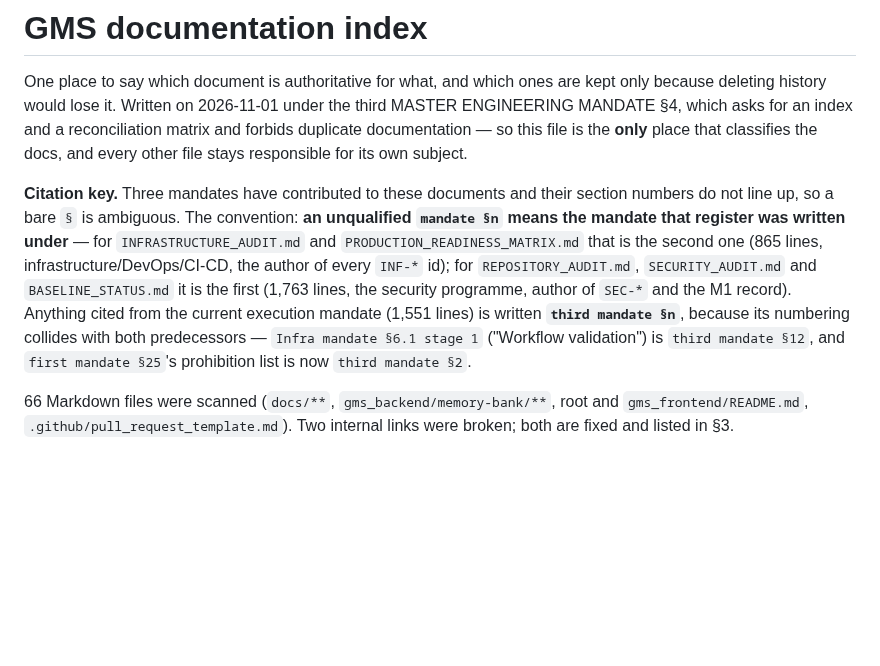
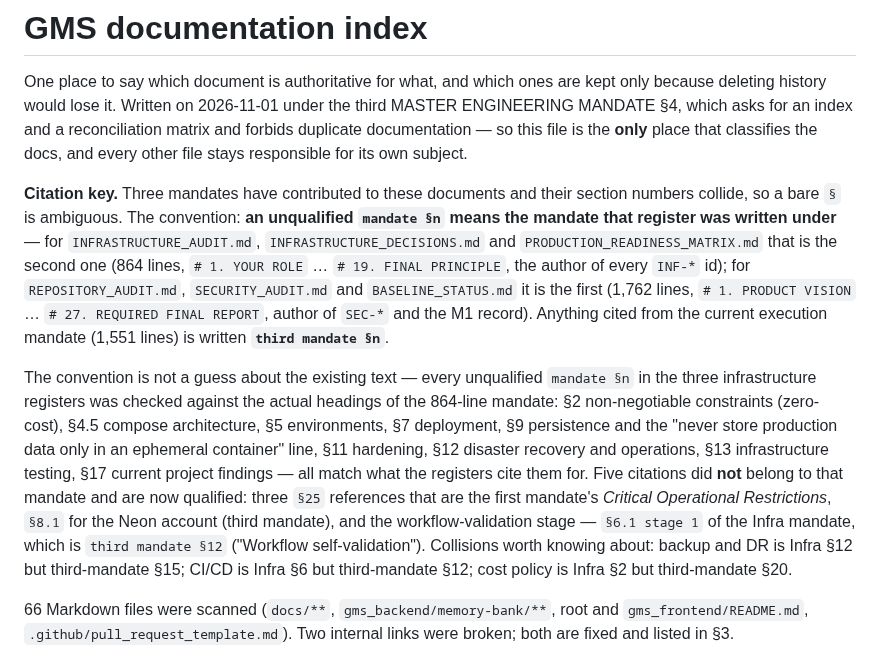
Before and after one commit to shubhamdiyos/gms, a Markdown page: docs/README.md, the part around the change. Rendered like a GitHub page; blank space fills up the shorter version.

```diff
--- a/docs/README.md
+++ b/docs/README.md
@@ -5,14 +5,24 @@ would lose it. Written on 2026-11-01 under the third MASTER ENGINEERING MANDATE
 reconciliation matrix and forbids duplicate documentation — so this file is the **only** place that classifies the
 docs, and every other file stays responsible for its own subject.
 
-**Citation key.** Three mandates have contributed to these documents and their section numbers do not line up, so a
-bare `§` is ambiguous. The convention: **an unqualified `mandate §n` means the mandate that register was written
-under** — for `INFRASTRUCTURE_AUDIT.md` and `PRODUCTION_READINESS_MATRIX.md` that is the second one (865 lines,
-infrastructure/DevOps/CI-CD, the author of every `INF-*` id); for `REPOSITORY_AUDIT.md`, `SECURITY_AUDIT.md` and
-`BASELINE_STATUS.md` it is the first (1,763 lines, the security programme, author of `SEC-*` and the M1 record).
-Anything cited from the current execution mandate (1,551 lines) is written **`third mandate §n`**, because its
-numbering collides with both predecessors — `Infra mandate §6.1 stage 1` ("Workflow validation") is
-`third mandate §12`, and `first mandate §25`'s prohibition list is now `third mandate §2`.
+**Citation key.** Three mandates have contributed to these documents and their section numbers collide, so a bare `§`
+is ambiguous. The convention: **an unqualified `mandate §n` means the mandate that register was written under** — for
+`INFRASTRUCTURE_AUDIT.md`, `INFRASTRUCTURE_DECISIONS.md` and `PRODUCTION_READINESS_MATRIX.md` that is the second one
+(864 lines, `# 1. YOUR ROLE` … `# 19. FINAL PRINCIPLE`, the author of every `INF-*` id); for `REPOSITORY_AUDIT.md`,
+`SECURITY_AUDIT.md` and `BASELINE_STATUS.md` it is the first (1,762 lines, `# 1. PRODUCT VISION` …
+`# 27. REQUIRED FINAL REPORT`, author of `SEC-*` and the M1 record). Anything cited from the current execution
+mandate (1,551 lines) is written **`third mandate §n`**.
+
+The convention is not a guess about the existing text — every unqualified `mandate §n` in the three infrastructure
+registers was checked against the actual headings of the 864-line mandate: §2 non-negotiable constraints (zero-cost),
+§4.5 compose architecture, §5 environments, §7 deployment, §9 persistence and the "never store production data only
+in an ephemeral container" line, §11 hardening, §12 disaster recovery and operations, §13 infrastructure testing,
+§17 current project findings — all match what the registers cite them for. Five citations did **not** belong to that
+mandate and are now qualified: three `§25` references that are the first mandate's *Critical Operational
+Restrictions*, `§8.1` for the Neon account (third mandate), and the workflow-validation stage — `§6.1 stage 1` of the
+Infra mandate, which is `third mandate §12` ("Workflow self-validation"). Collisions worth knowing about: backup and
+DR is Infra §12 but third-mandate §15; CI/CD is Infra §6 but third-mandate §12; cost policy is Infra §2 but
+third-mandate §20.
 
 66 Markdown files were scanned (`docs/**`, `gms_backend/memory-bank/**`, root and `gms_frontend/README.md`,
 `.github/pull_request_template.md`). Two internal links were broken; both are fixed and listed in §3.
```
Also changed, not shown: docs/infrastructure/INFRASTRUCTURE_AUDIT.md (+28 -15 lines), docs/infrastructure/PRODUCTION_READINESS_MATRIX.md (+1 -1 lines).
